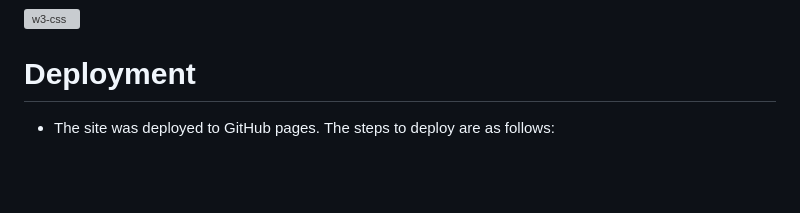
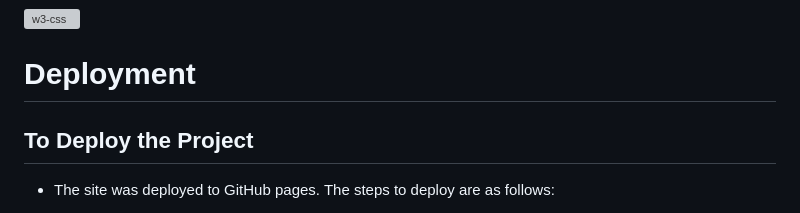
Before and after one commit to leec313/lee-valley, a Markdown page: README.md, the part around the change printed below. Rendered like a GitHub page; blank space fills up the shorter version; grey boxes are pictures that could not be loaded.

```diff
--- a/README.md
+++ b/README.md
@@ -296,6 +296,8 @@ For my portfolio project one, I intend to provide a professionally developed web
 
 # **Deployment**
 
+## To Deploy the Project
+
 - The site was deployed to GitHub pages. The steps to deploy are as follows:
   - In the GitHub repository, navigate to the Settings tab
   - From the source section drop-down menu, select the Master Branch
```
Also changed, not shown: other parts of README.md (+11 -0 lines).
